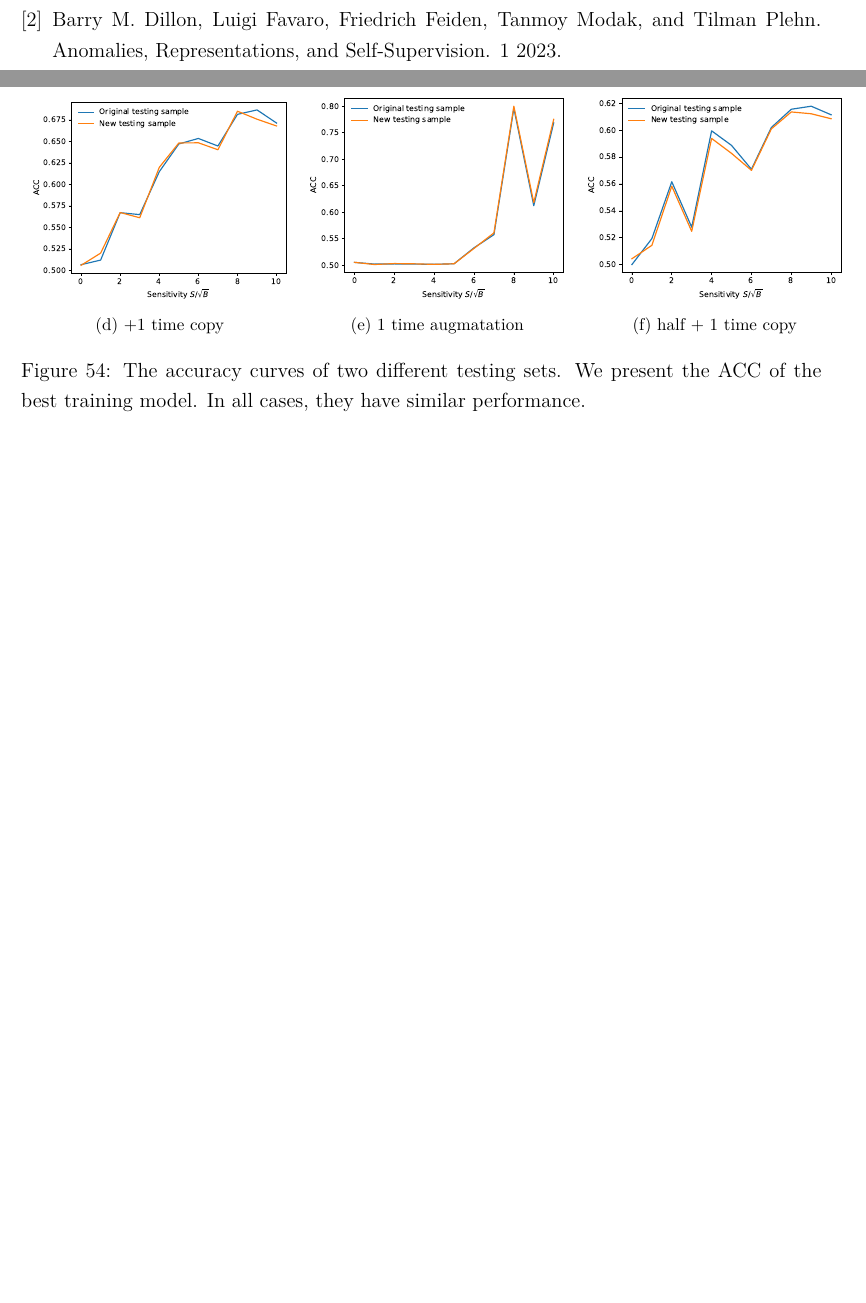
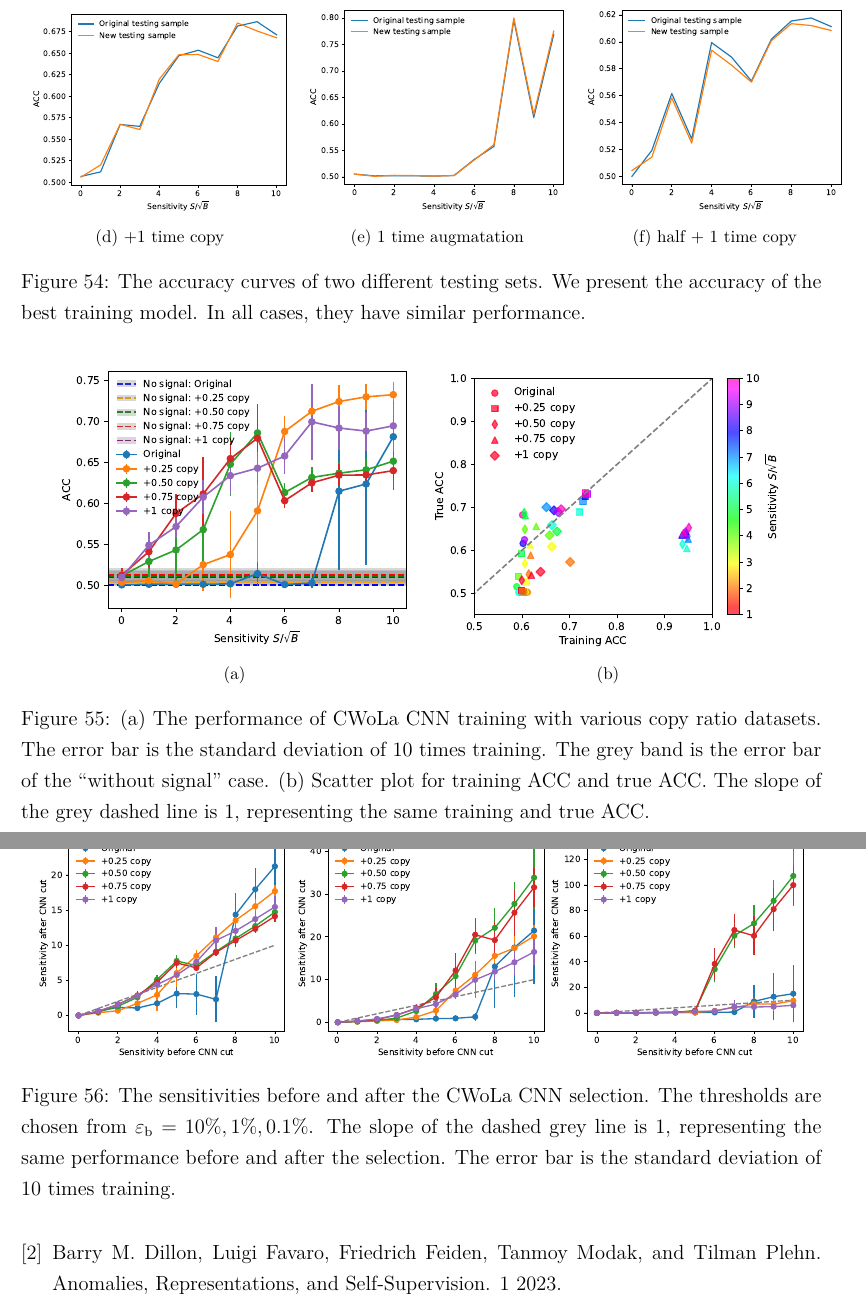
Before and after one commit to r10222035/data_augmentation, a LaTeX document (Note/note.tex): two parts of pages 49 and 50 of 50 before the commit and two parts of pages 50 and 51 of 51 after it, joined at a grey line, cut so that both start at the same text, the shorter picture padded with empty space. Compiled offline with XeLaTeX.

Commit message:
Note: Add results of 'Original + x Copy' test

```diff
--- a/Note/note.tex
+++ b/Note/note.tex
@@ -1155,7 +1155,7 @@
 			\subfloat[half + 1 time copy]{
 				\includegraphics[width=0.33\textwidth]{HVmodel_CWoLa_CNN_half_copy_1_new_testing_sample.pdf}
 			}
-			\caption{The accuracy curves of two different testing sets. We present the ACC of the best training model. In all cases, they have similar performance.}
+			\caption{The accuracy curves of two different testing sets. We present the accuracy of the best training model. In all cases, they have similar performance.}
 			\label{fig:acc_curve_two_testing_sample}
 		\end{figure}
 	% subsection another_testing_dataset (end)
@@ -1161,0 +1165,9 @@
+		\begin{figure}[htpb]
+			\centering
+			\subfloat[]{
+				\includegraphics[width=0.45\textwidth]{HVmodel_CWoLa_CNN_copy_ratio.pdf}
+			}
+			\subfloat[]{
+				\includegraphics[width=0.45\textwidth]{HVmodel_training_true_acc_copy_ratio.pdf}
+			}
+			\caption{(a) The performance of CWoLa CNN training with various copy ratio datasets. The error bar is the standard deviation of 10 times training. The grey band is the error bar of the ``without signal'' case. (b) Scatter plot for training ACC and true ACC. The slope of the grey dashed line is 1, representing the same training and true ACC.}
@@ -1162,3 +1178,10 @@
+		\begin{figure}[htpb]
+			\centering
+			\includegraphics[width=0.97\textwidth]{HVmodel_sensitivity_improvement_bkg_eff_copy_ratio.pdf}
+			\caption{The sensitivities before and after the CWoLa CNN selection. The thresholds are chosen from $\varepsilon_{\text{b}} = 10\%, 1\%, 0.1\%$. The slope of the dashed grey line is $1$, representing the same performance before and after the selection. The error bar is the standard deviation of 10 times training.}
+			\label{fig:sensitivity_improvement_bkg_eff_01_copy_ratio}
+		\end{figure}
+	% subsection original_x_copy (end)
 % section hidden_valley_model (end)
 
 \bibliographystyle{plain}
```
Also changed, not shown: Note/note.pdf, Note/note.tex (11 more changed lines).
